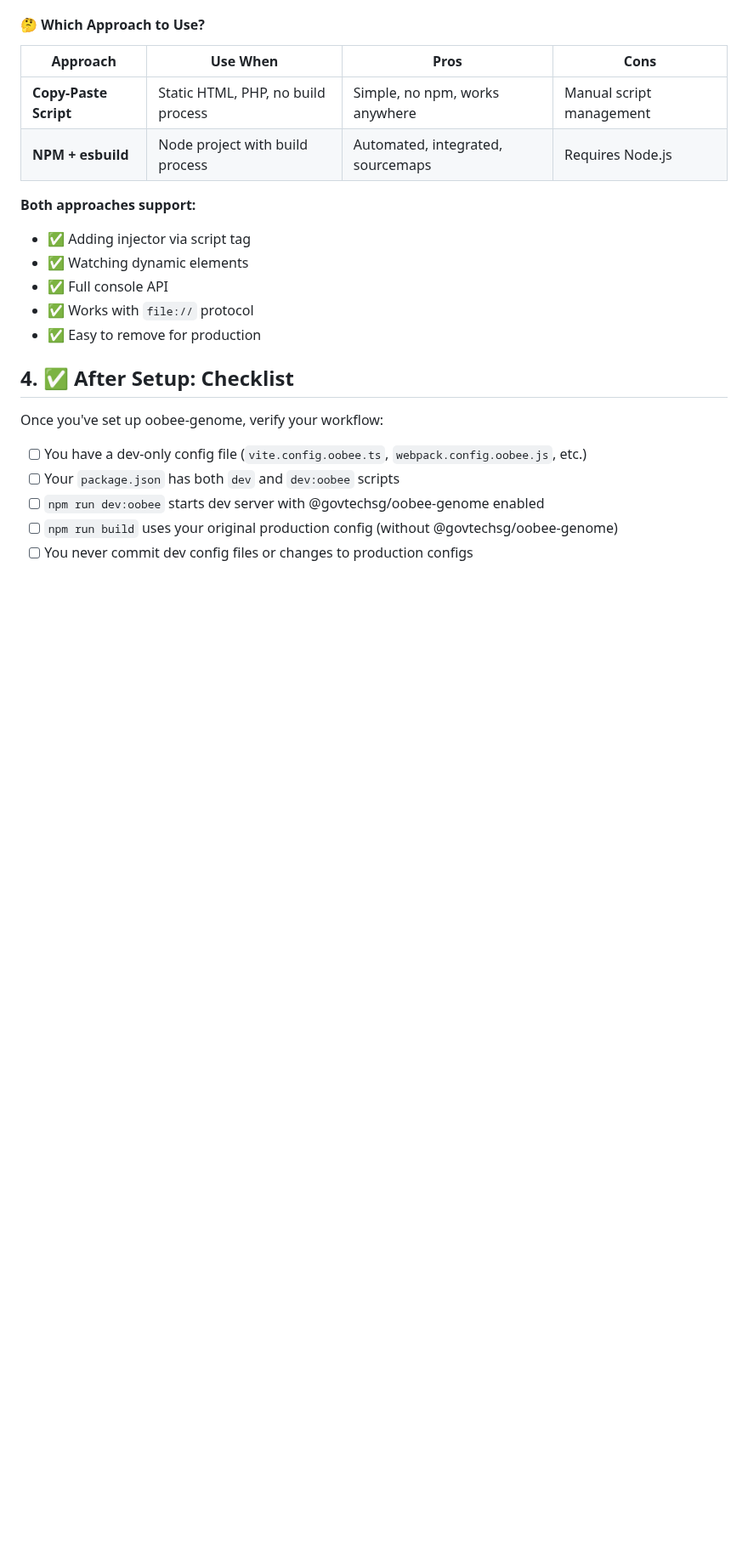
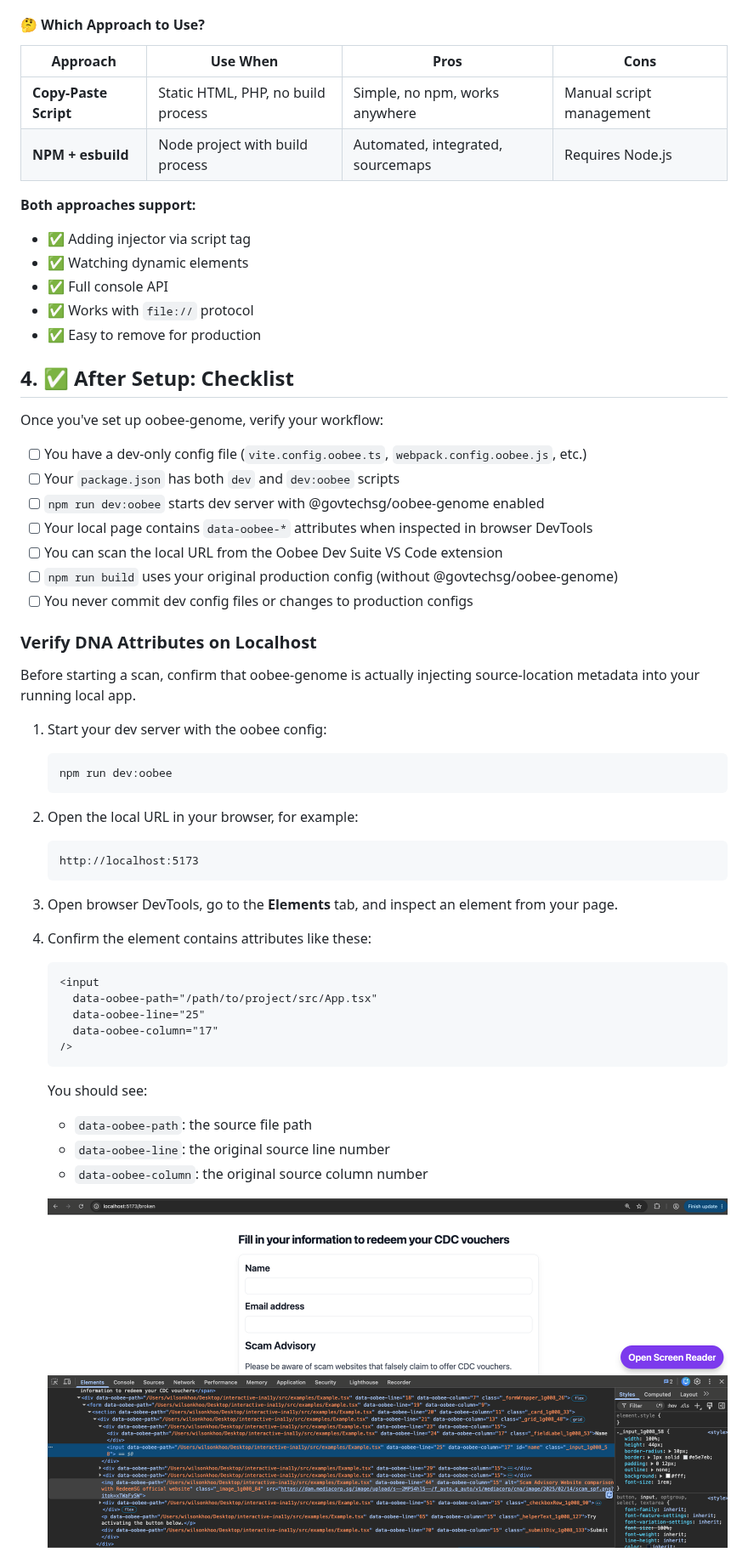
Before and after one commit to GovTechSG/oobee-dev-suite-DNA-injector, a Markdown page: oobee-genome/README.md, the part around one of its changes. Shown at 85% size. Drawn GitHub-style; pictures changed too: oobee-genome/docs/images/verify-dna-attributes-devtools.png (added); folded sections open; blank space fills up the shorter version.

Commit message:
Document DNA verification workflow

````diff
--- a/oobee-genome/README.md
+++ b/oobee-genome/README.md
@@ -369,5 +369,44 @@ Once you've set up oobee-genome, verify your workflow:
 - [ ] You have a dev-only config file (`vite.config.oobee.ts`, `webpack.config.oobee.js`, etc.)
 - [ ] Your `package.json` has both `dev` and `dev:oobee` scripts
 - [ ] `npm run dev:oobee` starts dev server with @govtechsg/oobee-genome enabled
+- [ ] Your local page contains `data-oobee-*` attributes when inspected in browser DevTools
+- [ ] You can scan the local URL from the Oobee Dev Suite VS Code extension
 - [ ] `npm run build` uses your original production config (without @govtechsg/oobee-genome)
 - [ ] You never commit dev config files or changes to production configs
+
+### Verify DNA Attributes on Localhost
+
+Before starting a scan, confirm that oobee-genome is actually injecting source-location metadata into your running local app.
+
+1. Start your dev server with the oobee config:
+
+   ```bash
+   npm run dev:oobee
+   ```
+
+2. Open the local URL in your browser, for example:
+
+   ```text
+   http://localhost:5173
+   ```
+
+3. Open browser DevTools, go to the **Elements** tab, and inspect an element from your page.
+
+4. Confirm the element contains attributes like these:
+
+   ```html
+   <input
+     data-oobee-path="/path/to/project/src/App.tsx"
+     data-oobee-line="25"
+     data-oobee-column="17"
+   />
+   ```
+
+   You should see:
+
+   - `data-oobee-path`: the source file path
+   - `data-oobee-line`: the original source line number
+   - `data-oobee-column`: the original source column number
+
+   ![Browser DevTools showing data-oobee source-location attributes](docs/images/verify-dna-attributes-devtools.png)
+
````
Also changed, not shown: other parts of oobee-genome/README.md (+3 -0 lines), oobee-genome/docs/images/open-oobee-dev-suite-extension.png (added).
